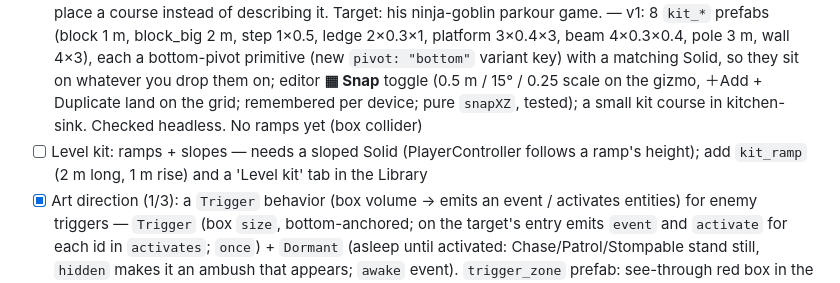
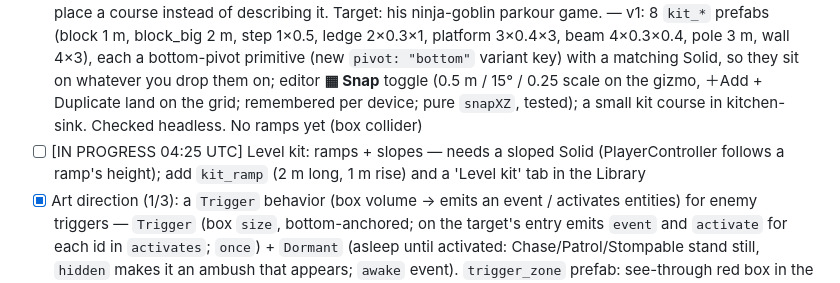
Before and after one commit to colinwillow/scene-companion, a Markdown page: ROADMAP.md, the part around the change. Drawn GitHub-style.

Commit message:
Claim: ramps

```diff
--- a/ROADMAP.md
+++ b/ROADMAP.md
@@ -9,7 +9,7 @@ Each run: read SPEC.md, FEEDBACK.md, then do ONE item. Keep `npm run validate` p
 - [x] Game kit: Colin's twin-stick controls in `play.html` — floating stylized sticks (look at rollergirl/weirdport `bindStick` + their CSS), left = move, right = orbit yaw only, tap right stick = jump (`settings.controls.jumpTap: right|either`), remove the jump button; hold/flick left free and documented in SKILL.md — `runtime/sticks.js`: rollergirl's `bindStick` (floating pads, measure from where the thumb lands, one thumb per pad, stuck-stick nets on window pointerup/blur/pagehide) + its styled rim-with-ticks/knob look, cyan left, orange right, ring pop on a jump tap; tap/flick maths pure + tested. Right stick: yaw 2.9 rad/s, pitch fixed. Q/E turn on keyboard. Validator checks `jumpTap`; kitchen-sink sets it. Checked headless: right tap jumps, left tap doesn't, left hold walks; camera yaw from the right stick not measured
 - [x] Sky Steps: double jump (PlayerController `airJumps` param) with Zap's `front_flip` on the second jump (Animator `doubleJumpClip`) — PlayerController `airJumps` (+ `airJumpSpeed`, set not added; landing or a stomp bounce gives them back; `airjump` event; `jumpCount`/`airJumpCount` for animation), Animator `doubleJumpClip`/`doubleJumpRate`/`doubleJumpHold` (restarts even if it's the same clip; World anim `play(…, { restart })`). Sky Steps: first jump `in_air`, second jump `front_flip`; double jump peaks ~2.2 m vs 1.3 m single. Tests for both; route bot still ✓. Kitchen-sink has no PlayerController, so it's covered by Sky Steps
 - [x] Level-building kit: a set of modular obstacle-course pieces (blocks, ledges, beams, ramps, poles, walls of standard sizes on a grid) as prefabs + grid snapping in the editor (toggle, 0.5 m / 15°), so Colin can hand-place a course instead of describing it. Target: his ninja-goblin parkour game. — v1: 8 `kit_*` prefabs (block 1 m, block_big 2 m, step 1×0.5, ledge 2×0.3×1, platform 3×0.4×3, beam 4×0.3×0.4, pole 3 m, wall 4×3), each a bottom-pivot primitive (new `pivot: "bottom"` variant key) with a matching Solid, so they sit on whatever you drop them on; editor **▦ Snap** toggle (0.5 m / 15° / 0.25 scale on the gizmo, ＋Add + Duplicate land on the grid; remembered per device; pure `snapXZ`, tested); a small kit course in kitchen-sink. Checked headless. No ramps yet (box collider)
-- [ ] Level kit: ramps + slopes — needs a sloped Solid (PlayerController follows a ramp's height); add `kit_ramp` (2 m long, 1 m rise) and a 'Level kit' tab in the Library
+- [ ] [IN PROGRESS 04:25 UTC] Level kit: ramps + slopes — needs a sloped Solid (PlayerController follows a ramp's height); add `kit_ramp` (2 m long, 1 m rise) and a 'Level kit' tab in the Library
 - [x] Art direction (1/3): a `Trigger` behavior (box volume → emits an event / activates entities) for enemy triggers — `Trigger` (box `size`, bottom-anchored; on the target's entry emits `event` and `activate` for each id in `activates`; `once`) + `Dormant` (asleep until activated: Chase/Patrol/Stompable stand still, `hidden` makes it an ambush that appears; `awake` event). `trigger_zone` prefab: see-through red box in the editor (primitives now take `opacity`; no outline/shadow), hidden in play. Kitchen-sink: `trigger_ambush` wakes a hidden `skeleton_ambush`. Tests + headless ✓. Follow-up idea: validator check that `activates` ids exist
 - [x] Art direction (2/3): editable light entities in the editor (directional/point/spot: colour, intensity, shadows) — World builds `point` and `spot` lights (shadows opt-in, 512² maps; spots aim down, rotate the entity to aim); ＋Add › Lights adds a point (2.5 m up) or spot (4 m up) at the view centre; point/spot get a small glowing marker in the editor so you can tap + drag them; inspector light section per type (colour, intensity, distance, angle, penumbra, shadows; sun + sky light too) — live, undoable; pure `LIGHT_FIELDS`/`addLight`/`setLightValue` (tested). Kitchen-sink: a warm lamp over the kit course + a shadowed blue spot. Checked headless (tap marker → inspector → slider → light changes)
 - [ ] MCP: `add_light` / `set_light` tools (reuse `addLight`/`setLightValue`); validator checks light types + fields
```
